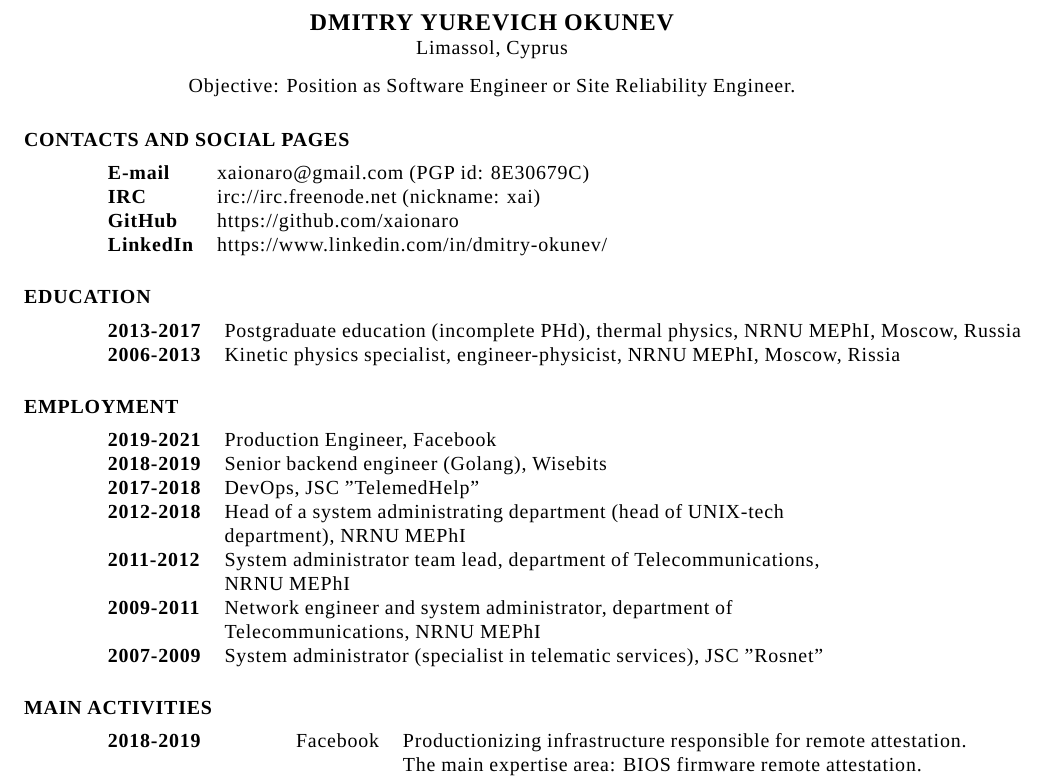
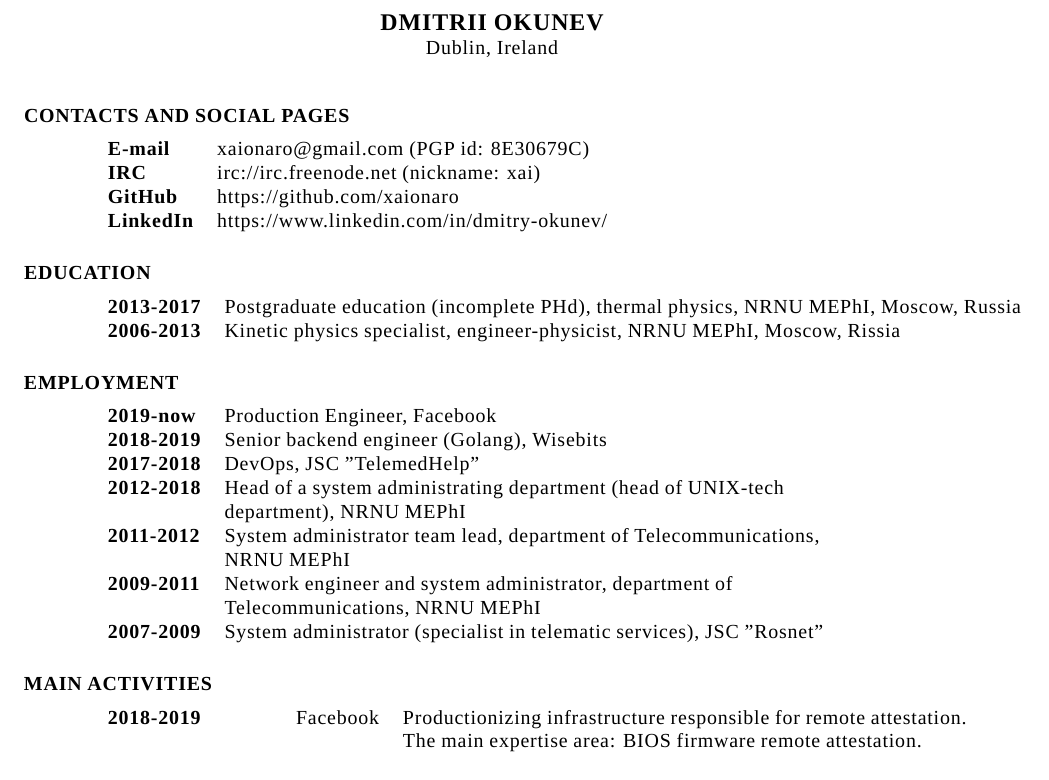
Before and after one commit to xaionaro/resume, a LaTeX CV (main.tex, which reads resume.tex): part of the page, cut at the place of the change. Compiled offline with XeLaTeX.

Commit message:
Updated 2021-07-18

```diff
--- a/resume.tex
+++ b/resume.tex
@@ -1,10 +1,9 @@
-\name{DMITRY YUREVICH OKUNEV}
-\address{Limassol, Cyprus}
+\name{DMITRII OKUNEV}
+\address{Dublin, Ireland}
 
 
 \begin{resume}
 \vspace{0.1in}
-\moveleft.5\sectionwidth\centerline{Objective: Position as Software Engineer or Site Reliability Engineer.}
 
 \iffalse
 \vspace{-6.5em}
@@ -37,7 +36,7 @@
 \section{EMPLOYMENT}
 \vspace{0.1in}
 \begin{tabular}{ll}
-    {\bf 2019-2021} & Production Engineer, Facebook\\
+    {\bf 2019-now}  & Production Engineer, Facebook\\
     {\bf 2018-2019} & Senior backend engineer (Golang), Wisebits\\
     {\bf 2017-2018} & DevOps, JSC "TelemedHelp"\\
     {\bf 2012-2018} & Head of a system administrating department (head of UNIX-tech\\
```
